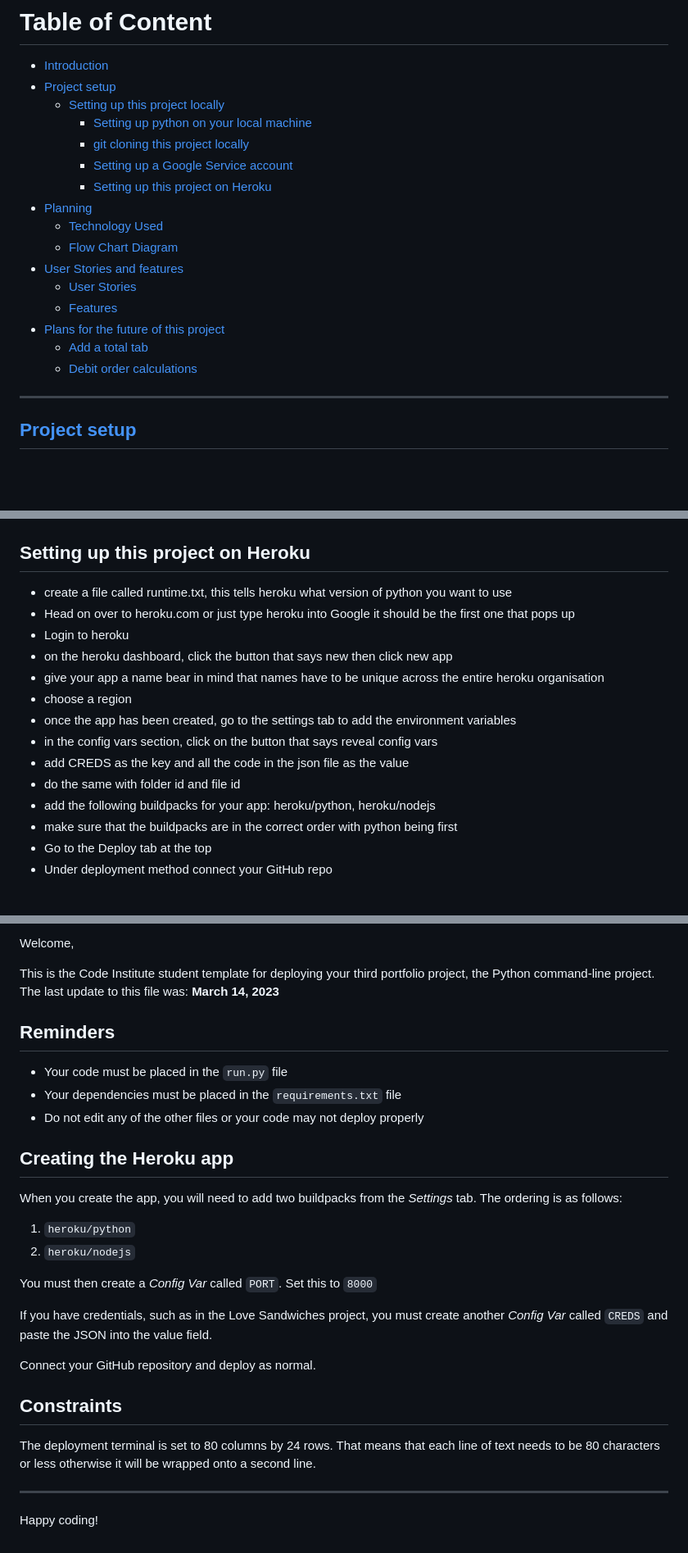
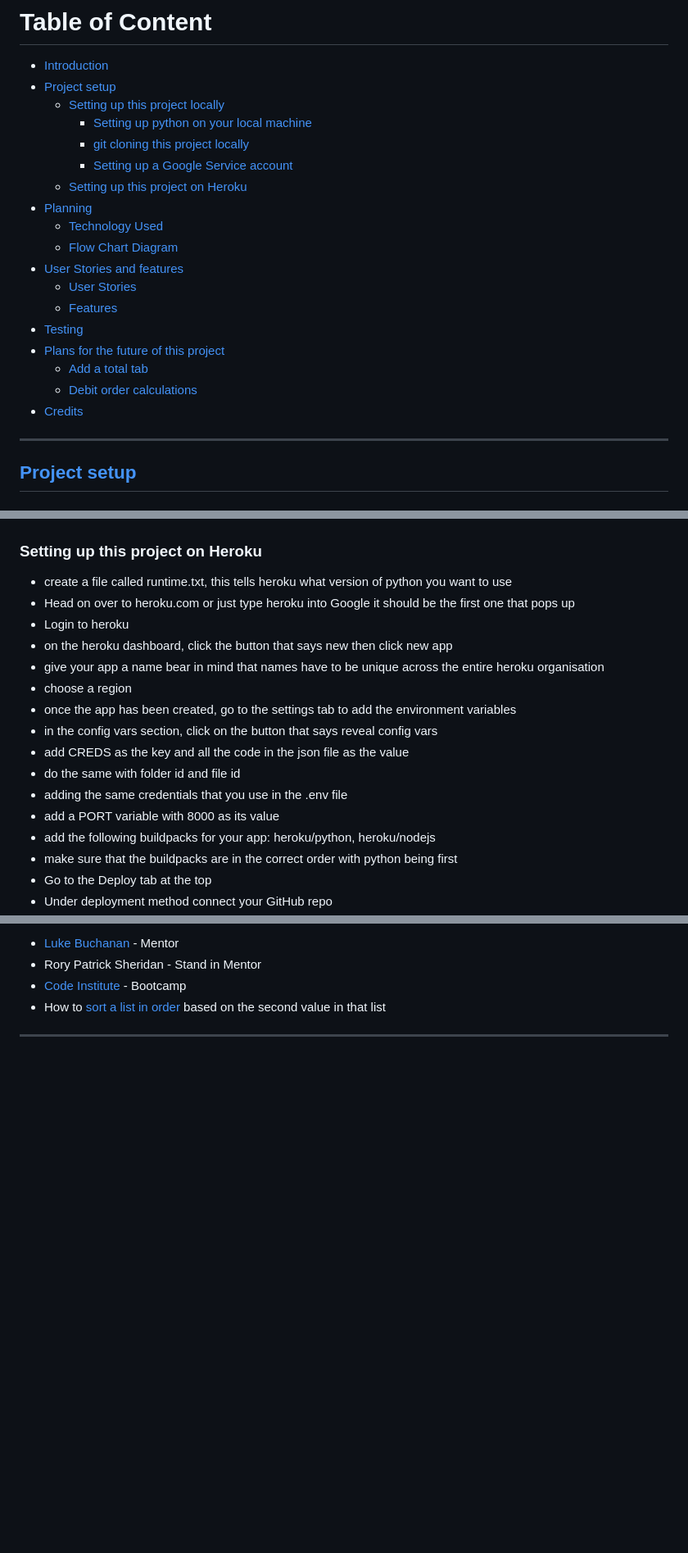
Before and after one commit to douglas86/finance-data, a Markdown page: README.md, 3 parts joined by grey strips. Shown: that part at 82% size. Rendered like a GitHub page; blank space fills up the shorter version.

Commit message:
add my credits to the bottom of readme file

```diff
--- a/README.md
+++ b/README.md
@@ -20,16 +20,18 @@ This is the third project for Code Institute.
     - [Setting up python on your local machine](#setting-up-python-on-your-local-machine)
     - [git cloning this project locally](#git-cloning-this-project-locally)
     - [Setting up a Google Service account](#setting-up-a-google-service-account)
-    - [Setting up this project on Heroku](#setting-up-this-project-on-heroku)
+  - [Setting up this project on Heroku](#setting-up-this-project-on-heroku)
 - [Planning](#planning)
   - [Technology Used](#technology-used)
   - [Flow Chart Diagram](#flow-chart-diagram)
 - [User Stories and features](#user-stories-and-features)
   - [User Stories](#user-stories)
   - [Features](#features)
+- [Testing](#testing)
 - [Plans for the future of this project](#plans-for-the-future-of-this-project)
   - [Add a total tab](#add-a-total-tab)
   - [Debit order calculations](#debit-orders-calculations)
+- [Credits](#credits)
 
 ---
 
@@ -84,7 +86,7 @@ Sharing of folders can be found next to the Folder name there will be an arrow w
 
 ![sharing folder.png](assets/images/readme/sharing%20folder.png)
 
-## Setting up this project on Heroku
+### Setting up this project on Heroku
 - create a file called runtime.txt, this tells heroku what version of python you want to use
 - Head on over to heroku.com or just type heroku into Google it should be the first one that pops up
 - Login to heroku
@@ -95,6 +97,8 @@ Sharing of folders can be found next to the Folder name there will be an arrow w
 - in the config vars section, click on the button that says reveal config vars
 - add CREDS as the key and all the code in the json file as the value
 - do the same with folder id and file id
+- adding the same credentials that you use in the .env file
+- add a PORT variable with 8000 as its value
 - add the following buildpacks for your app: heroku/python, heroku/nodejs
 - make sure that the buildpacks are in the correct order with python being first
 - Go to the Deploy tab at the top
@@ -173,31 +181,7 @@ Flow chart can be seen here as a [PDF](assets/pdf_documents/Finance.pdf) documen
 
-Welcome,
-
-This is the Code Institute student template for deploying your third portfolio project, the Python command-line project. The last update to this file was: **March 14, 2023**
-
-## Reminders
-
-- Your code must be placed in the `run.py` file
-- Your dependencies must be placed in the `requirements.txt` file
-- Do not edit any of the other files or your code may not deploy properly
-
-## Creating the Heroku app
-
-When you create the app, you will need to add two buildpacks from the _Settings_ tab. The ordering is as follows:
-
-1. `heroku/python`
-2. `heroku/nodejs`
-
-You must then create a _Config Var_ called `PORT`. Set this to `8000`
-
-If you have credentials, such as in the Love Sandwiches project, you must create another _Config Var_ called `CREDS` and paste the JSON into the value field.
-
-Connect your GitHub repository and deploy as normal.
-
-## Constraints
-
-The deployment terminal is set to 80 columns by 24 rows. That means that each line of text needs to be 80 characters or less otherwise it will be wrapped onto a second line.
+- [Luke Buchanan](https://www.linkedin.com/in/lukebuchanan67/) - Mentor
+- Rory Patrick Sheridan - Stand in Mentor
+- [Code Institute](https://codeinstitute.net/) - Bootcamp
+- How to [sort a list in order](https://www.geeksforgeeks.org/python-sort-list-according-second-element-sublist/) based on the second value in that list
 
 ---
-
-Happy coding!
```
Also changed, not shown: other parts of README.md (+5 -1 lines).
